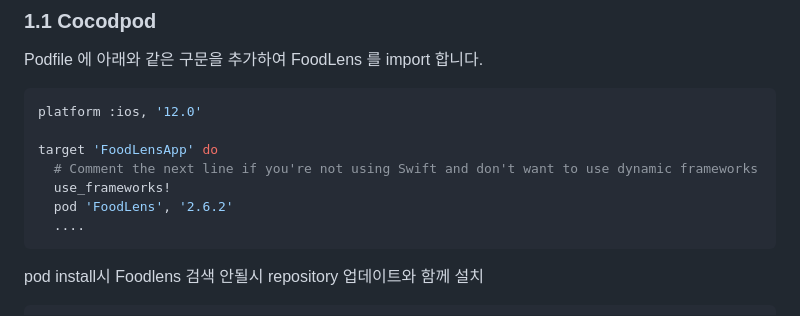
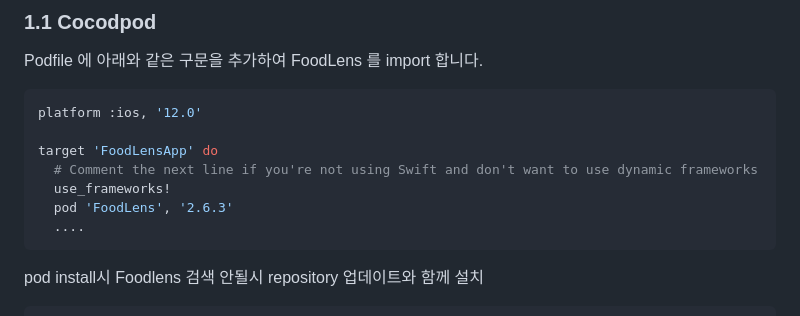
Before and after one commit to doinglab/FoodLensSDK, a Markdown page: IOS/README.md, the part around the change. Rendered like a GitHub page.

````diff
--- a/IOS/README.md
+++ b/IOS/README.md
@@ -26,7 +26,7 @@ platform :ios, '12.0'
 target 'FoodLensApp' do
   # Comment the next line if you're not using Swift and don't want to use dynamic frameworks
   use_frameworks!
-  pod 'FoodLens', '2.6.2'
+  pod 'FoodLens', '2.6.3'
   ....
 ```
 
````
